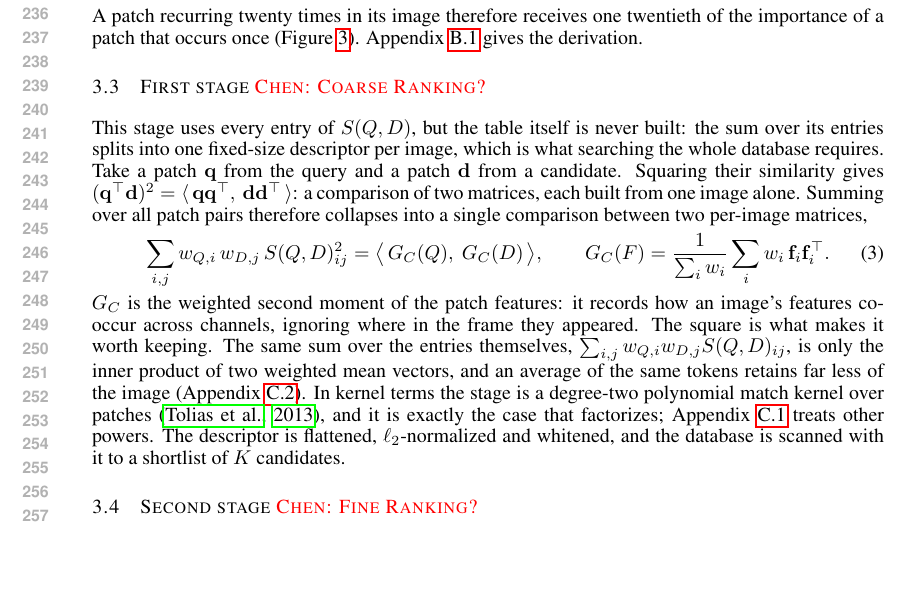
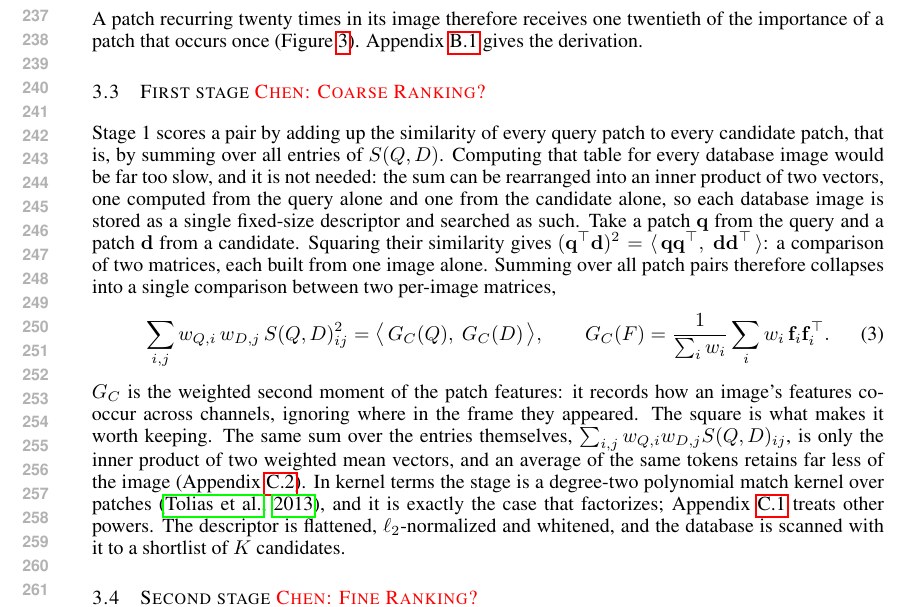
Before and after one commit to Zarreboln/iclr2027-new1, a LaTeX paper (iclr2027_conference.tex, which reads sections/03_method.tex): part of page 5 of 23, cut so that both start at the same text, the shorter picture padded with empty space. Compiled offline with pdfLaTeX.

Commit message:
3.3 opening: plain statement of sum over all patch pairs and why it factorizes
Co-Authored-By: Claude Fable 5.1 <noreply@anthropic.com>

```diff
--- a/sections/03_method.tex
+++ b/sections/03_method.tex
@@ -40,7 +40,7 @@ A patch recurring twenty times in its image therefore receives one twentieth of
 
 \subsection{First stage \textcolor{red}{Chen: Coarse Ranking?}}
 \label{sec:global}
-This stage uses every entry of $S(Q,D)$, but the table itself is never built: the sum over its entries splits into one fixed-size descriptor per image, which is what searching the whole database requires. Take a patch $\mathbf q$ from the query and a patch $\mathbf d$ from a candidate. Squaring their similarity gives $(\mathbf q^{\top}\mathbf d)^2=\langle\,\mathbf q\mathbf q^{\top},\ \mathbf d\mathbf d^{\top}\,\rangle$: a comparison of two matrices, each built from one image alone. Summing over all patch pairs therefore collapses into a single comparison between two per-image matrices,
+Stage 1 scores a pair by adding up the similarity of every query patch to every candidate patch, that is, by summing over all entries of $S(Q,D)$. Computing that table for every database image would be far too slow, and it is not needed: the sum can be rearranged into an inner product of two vectors, one computed from the query alone and one from the candidate alone, so each database image is stored as a single fixed-size descriptor and searched as such. Take a patch $\mathbf q$ from the query and a patch $\mathbf d$ from a candidate. Squaring their similarity gives $(\mathbf q^{\top}\mathbf d)^2=\langle\,\mathbf q\mathbf q^{\top},\ \mathbf d\mathbf d^{\top}\,\rangle$: a comparison of two matrices, each built from one image alone. Summing over all patch pairs therefore collapses into a single comparison between two per-image matrices,
 \begin{equation}\label{eq:so-deriv}
   \sum_{i,j} w_{Q,i}\,w_{D,j}\,S(Q,D)_{ij}^{2}
   =\big\langle\, G_C(Q),\ G_C(D)\,\big\rangle,
```
